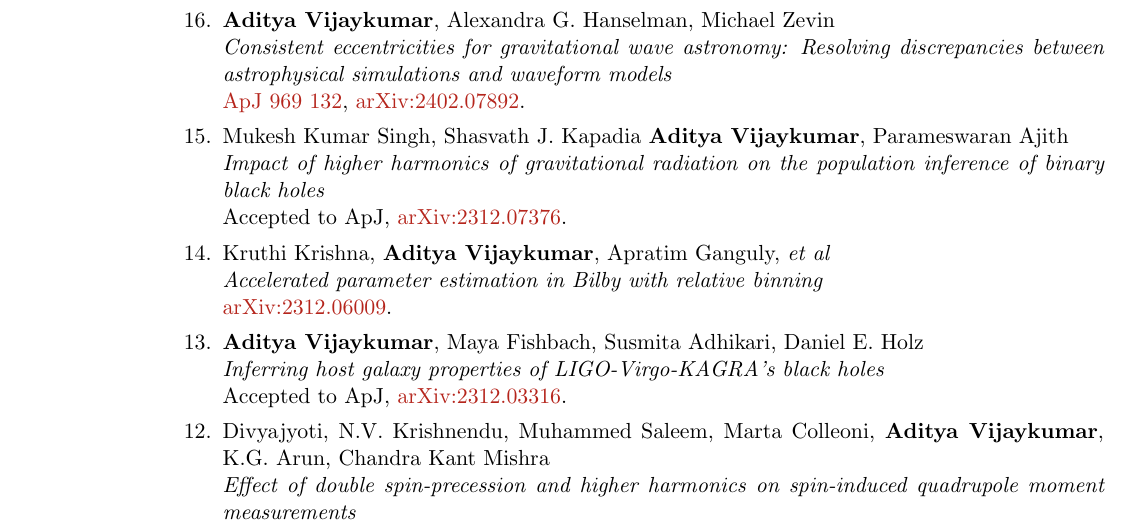
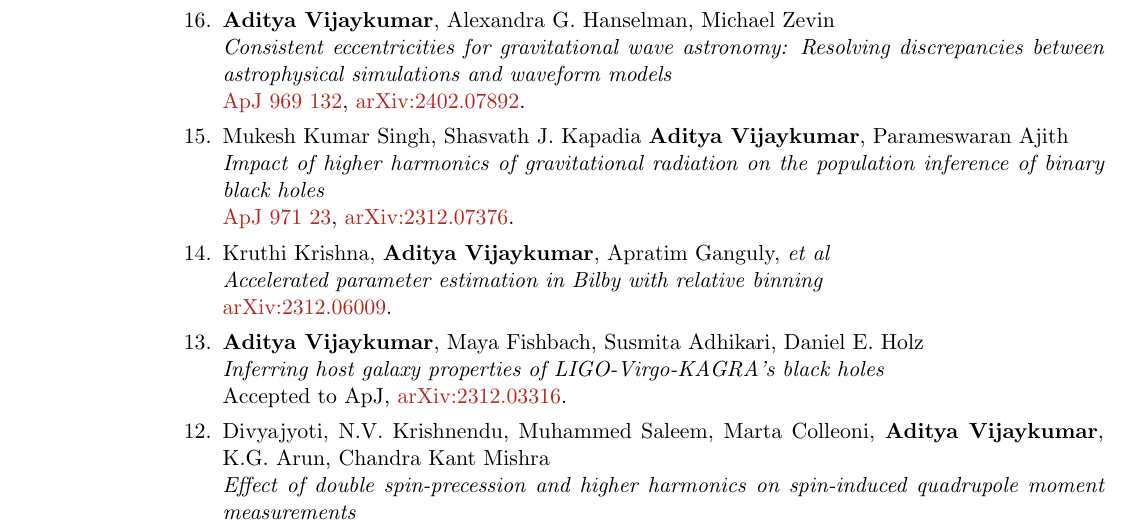
Before and after one commit to adivijaykumar/resume, a LaTeX CV (Vijaykumar_pubs.tex, which reads publications.tex): part of page 1 of 2, cut so that both start at the same text. Compiled offline with pdfLaTeX.

Commit message:
Updates from Overleaf

```diff
--- a/publications.tex
+++ b/publications.tex
@@ -23,7 +23,7 @@
 	\item
 	Mukesh Kumar Singh, Shasvath J. Kapadia \textbf{Aditya Vijaykumar}, Parameswaran Ajith  \\
 	\textit{Impact of higher harmonics of gravitational radiation on the population inference of binary black holes}\\
-	Accepted to ApJ, \href{https://arxiv.org/abs/2312.07376}{arXiv:2312.07376}.
+	\href{https://iopscience.iop.org/article/10.3847/1538-4357/ad499b}{ApJ 971 23}, \href{https://arxiv.org/abs/2312.07376}{arXiv:2312.07376}.
 
 	\item
 	Kruthi Krishna, \textbf{Aditya Vijaykumar}, Apratim Ganguly, \textit{et al}  \\
```
